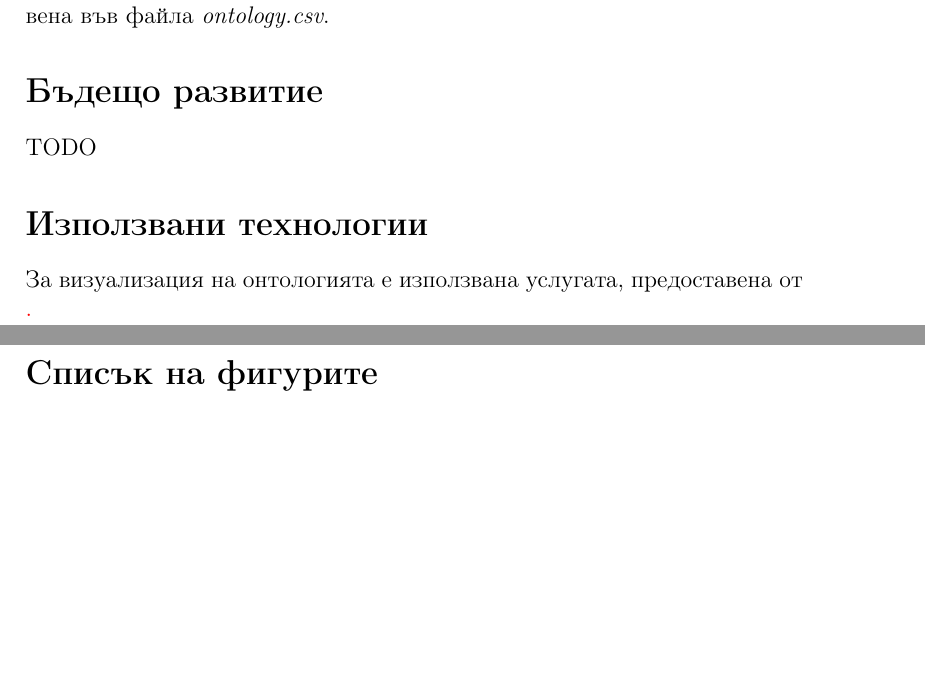
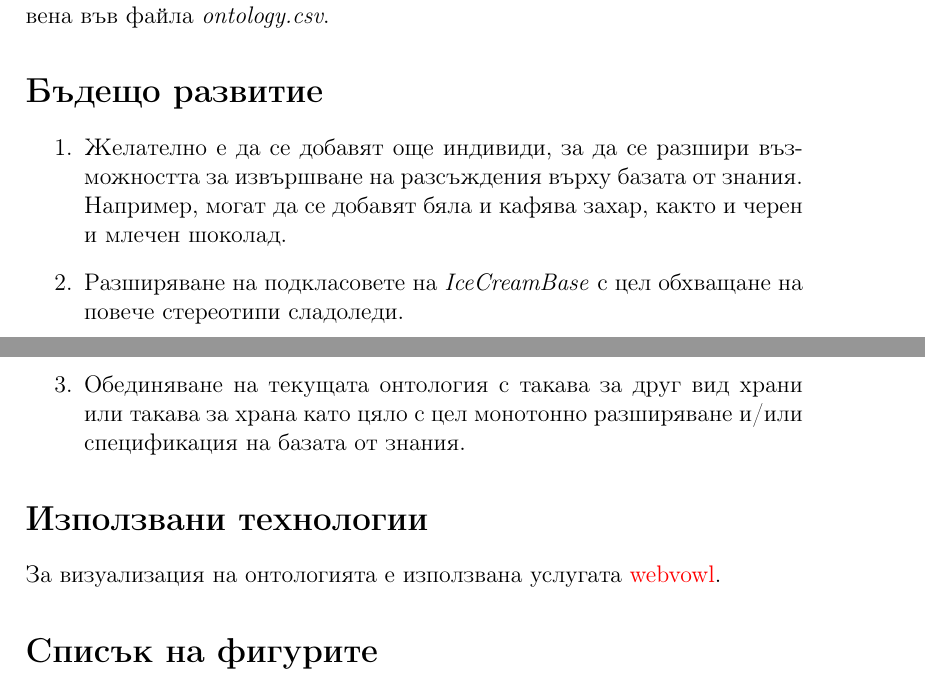
Before and after one commit to SimeonHristov99/icy, a LaTeX document (latex_project/main.tex): two parts of pages 14 and 16 of 16, joined at a grey line, cut so that both start at the same text, the shorter picture padded with empty space. Compiled offline with pdfLaTeX.

Commit message:
Upload final version.

```diff
--- a/latex_project/main.tex
+++ b/latex_project/main.tex
@@ -546,17 +544,18 @@ KB |= (Mochi $\sqsubseteq$ Chinese)
         \end{figure}
 
 
-
 \section{Бъдещо развитие}
 
-TODO
-
-
+\begin{enumerate}
+    \item Желателно е да се добавят още индивиди, за да се разшири възможността за извършване на разсъждения върху базата от знания. Например, могат да се добавят бяла и кафява захар, както и черен и млечен шоколад.
+    \item Разширяване на подкласовете на \textit{IceCreamBase} с цел обхващане на повече стереотипи сладоледи.
+    \item Обединяване на текущата онтология с такава за друг вид храни или такава за храна като цяло с цел монотонно разширяване и/или спецификация на базата от знания.
+\end{enumerate}
 
 
 \section{Използвани технологии}
 
-За визуализация на онтологията е използвана услугата, предоставена от \href{http://vowl.visualdataweb.org/webvowl-old/webvowl-old.html}.
+За визуализация на онтологията е използвана услугата  \href{http://vowl.visualdataweb.org/webvowl-old/webvowl-old.html}{webvowl}.
 
 
 %%%%%%%%%%%%%%%%% END OF MAIN TEXT %%%%%%%%%%%%%%%%
```
Also changed, not shown: README.md, icy_documentation.pdf, latex_project/main.tex (2 more changed lines).
